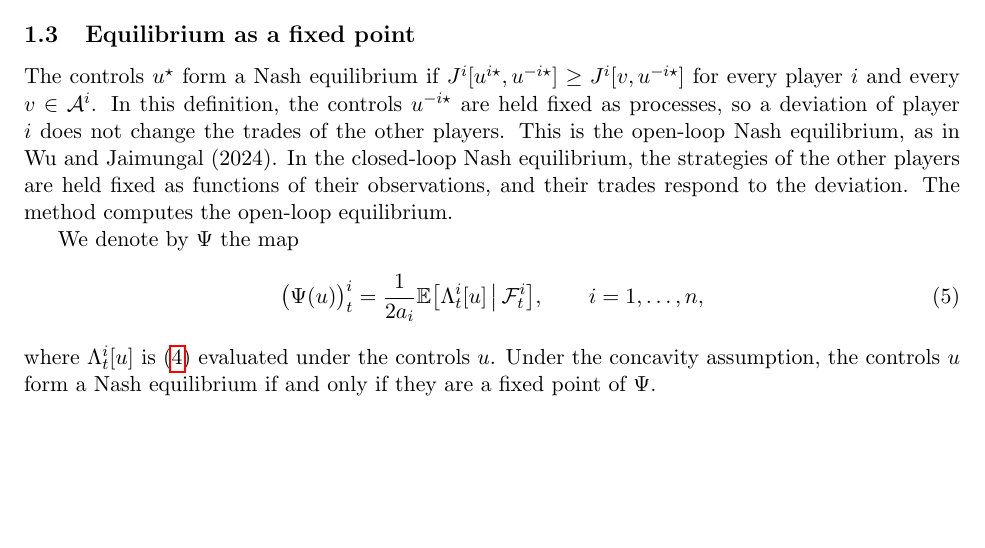
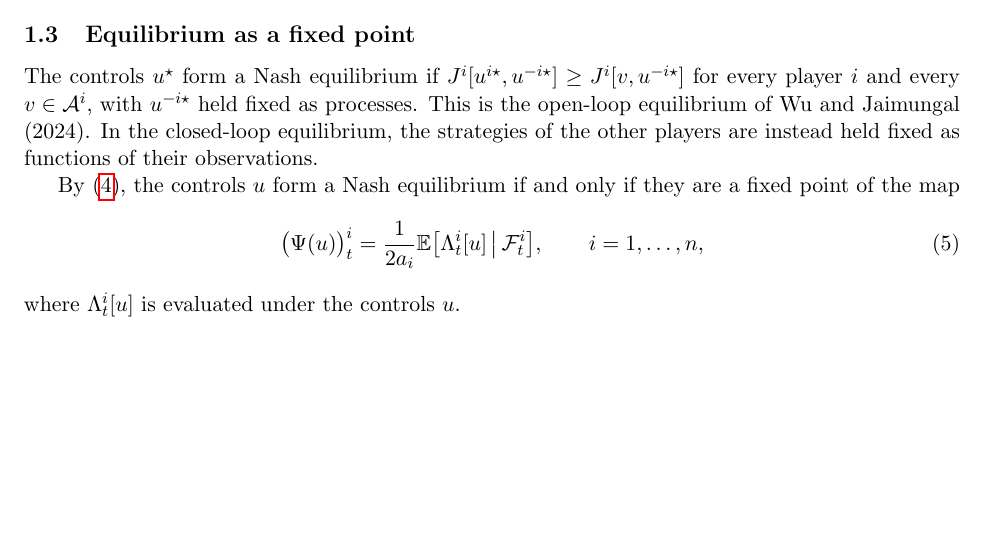
Before and after one commit to bilalhusain126/partial-info-games, a LaTeX document (notes/method.tex): part of page 2 of 4, cut so that both start at the same text, the shorter picture padded with empty space. Compiled offline with pdfLaTeX.

Commit message:
Method note: shorter Section 1.3

```diff
--- a/notes/method.tex
+++ b/notes/method.tex
@@ -89,14 +89,14 @@ The right-hand side of \eqref{eq:control} depends on the future controls of all
 \subsection{Equilibrium as a fixed point}
 \label{sec:fixed-point}
 
-The controls $u^\star$ form a Nash equilibrium if $J^i[u^{i\star}, u^{-i\star}] \ge J^i[v, u^{-i\star}]$ for every player $i$ and every $v \in \mathcal{A}^i$. In this definition, the controls $u^{-i\star}$ are held fixed as processes, so a deviation of player $i$ does not change the trades of the other players. This is the open-loop Nash equilibrium, as in Wu and Jaimungal (2024). In the closed-loop Nash equilibrium, the strategies of the other players are held fixed as functions of their observations, and their trades respond to the deviation. The method computes the open-loop equilibrium.
+The controls $u^\star$ form a Nash equilibrium if $J^i[u^{i\star}, u^{-i\star}] \ge J^i[v, u^{-i\star}]$ for every player $i$ and every $v \in \mathcal{A}^i$, with $u^{-i\star}$ held fixed as processes. This is the open-loop equilibrium of Wu and Jaimungal (2024). In the closed-loop equilibrium, the strategies of the other players are instead held fixed as functions of their observations.
 
-We denote by $\Psi$ the map
+By \eqref{eq:control}, the controls $u$ form a Nash equilibrium if and only if they are a fixed point of the map
 \begin{equation}
   \label{eq:psi}
   \big( \Psi(u) \big)^i_t = \frac{1}{2 a_i} \E\big[ \Lambda^i_t[u] \,\big|\, \F^i_t \big] , \qquad i = 1, \dots, n ,
 \end{equation}
-where $\Lambda^i_t[u]$ is \eqref{eq:control} evaluated under the controls $u$. Under the concavity assumption, the controls $u$ form a Nash equilibrium if and only if they are a fixed point of $\Psi$.
+where $\Lambda^i_t[u]$ is evaluated under the controls $u$.
 
 \subsection{Conditional expectations by regression}
 \label{sec:regression}
```
